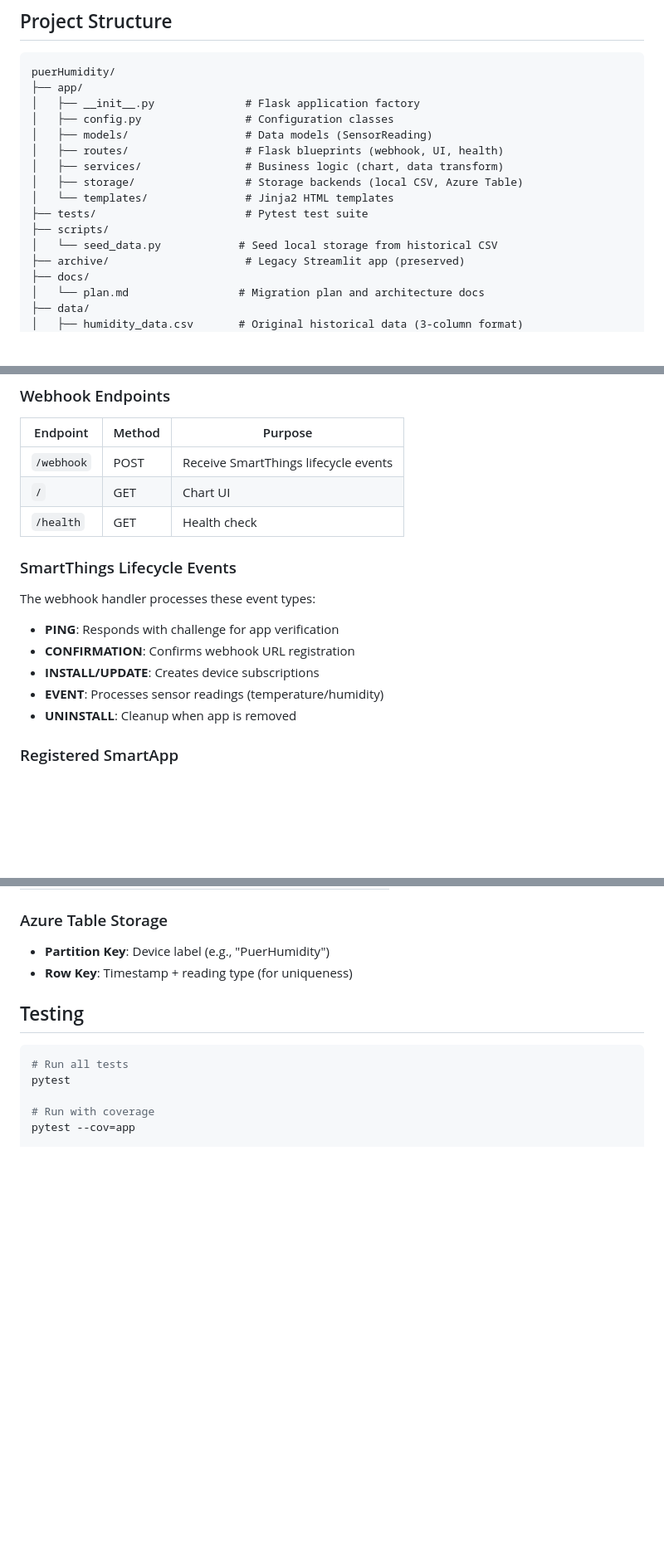
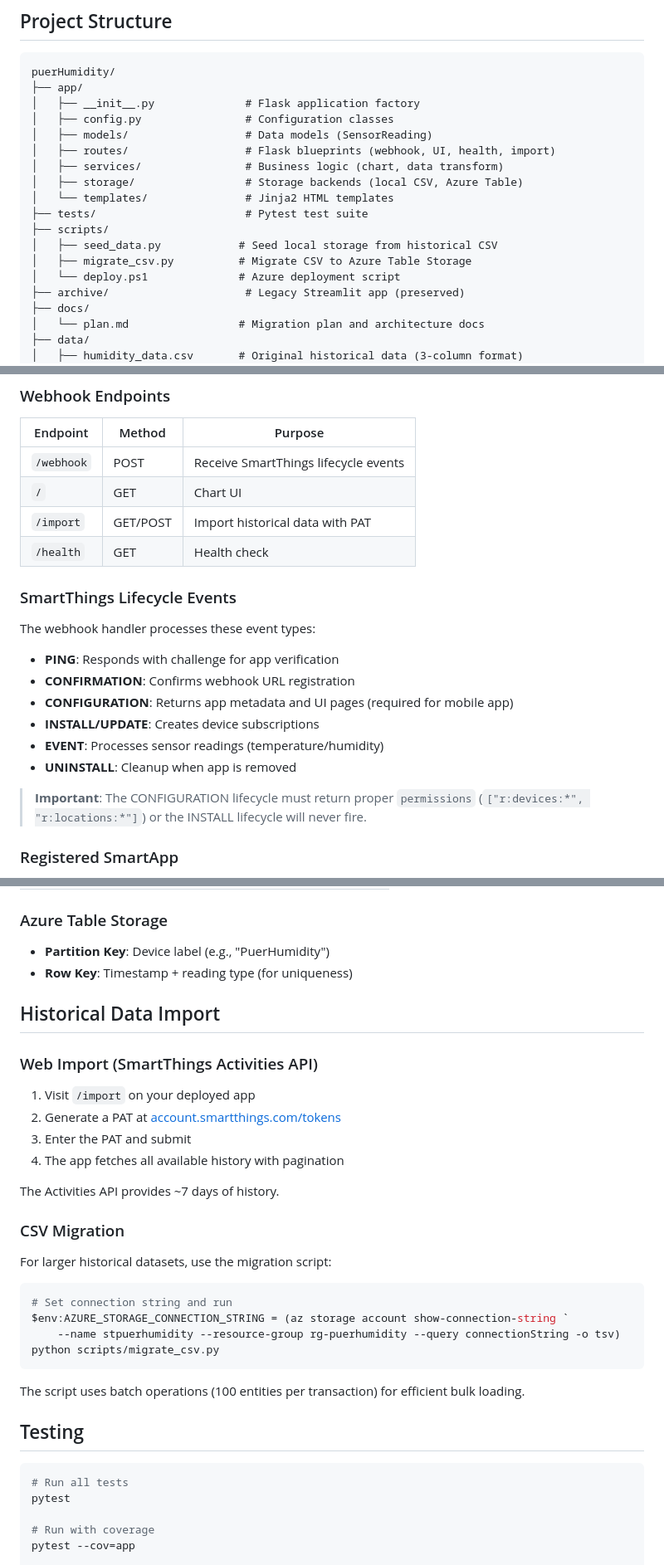
Before and after one commit to royshea/puerhumidity, a Markdown page: README.md, 3 parts joined by grey strips. Shown at 83% size. Rendered like a GitHub page; blank space fills up the shorter version.

````diff
--- a/README.md
+++ b/README.md
@@ -31,13 +31,15 @@ puerHumidity/
 │   ├── __init__.py              # Flask application factory
 │   ├── config.py                # Configuration classes
 │   ├── models/                  # Data models (SensorReading)
-│   ├── routes/                  # Flask blueprints (webhook, UI, health)
+│   ├── routes/                  # Flask blueprints (webhook, UI, health, import)
 │   ├── services/                # Business logic (chart, data transform)
 │   ├── storage/                 # Storage backends (local CSV, Azure Table)
 │   └── templates/               # Jinja2 HTML templates
 ├── tests/                       # Pytest test suite
 ├── scripts/
-│   └── seed_data.py            # Seed local storage from historical CSV
+│   ├── seed_data.py            # Seed local storage from historical CSV
+│   ├── migrate_csv.py          # Migrate CSV to Azure Table Storage
+│   └── deploy.ps1              # Azure deployment script
 ├── archive/                     # Legacy Streamlit app (preserved)
 ├── docs/
 │   └── plan.md                 # Migration plan and architecture docs
@@ -140,6 +142,7 @@ Visit http://localhost:5000 to see the interactive chart. Controls include:
 |----------|--------|---------|
 | `/webhook` | POST | Receive SmartThings lifecycle events |
 | `/` | GET | Chart UI |
+| `/import` | GET/POST | Import historical data with PAT |
 | `/health` | GET | Health check |
 
 ### SmartThings Lifecycle Events
@@ -148,9 +151,12 @@ The webhook handler processes these event types:
 
 - **PING**: Responds with challenge for app verification
 - **CONFIRMATION**: Confirms webhook URL registration
+- **CONFIGURATION**: Returns app metadata and UI pages (required for mobile app)
 - **INSTALL/UPDATE**: Creates device subscriptions
 - **EVENT**: Processes sensor readings (temperature/humidity)
 - **UNINSTALL**: Cleanup when app is removed
+
+> **Important**: The CONFIGURATION lifecycle must return proper `permissions` (`["r:devices:*", "r:locations:*"]`) or the INSTALL lifecycle will never fire.
 
 ### Registered SmartApp
 
@@ -173,6 +179,30 @@ The webhook handler processes these event types:
 
 - **Partition Key**: Device label (e.g., "PuerHumidity")
 - **Row Key**: Timestamp + reading type (for uniqueness)
+
+## Historical Data Import
+
+### Web Import (SmartThings Activities API)
+
+1. Visit `/import` on your deployed app
+2. Generate a PAT at [account.smartthings.com/tokens](https://account.smartthings.com/tokens)
+3. Enter the PAT and submit
+4. The app fetches all available history with pagination
+
+The Activities API provides ~7 days of history.
+
+### CSV Migration
+
+For larger historical datasets, use the migration script:
+
+```powershell
+# Set connection string and run
+$env:AZURE_STORAGE_CONNECTION_STRING = (az storage account show-connection-string `
+    --name stpuerhumidity --resource-group rg-puerhumidity --query connectionString -o tsv)
+python scripts/migrate_csv.py
+```
+
+The script uses batch operations (100 entities per transaction) for efficient bulk loading.
 
 ## Testing
 
````
Also changed, not shown: docs/plan.md (+123 -10 lines).
